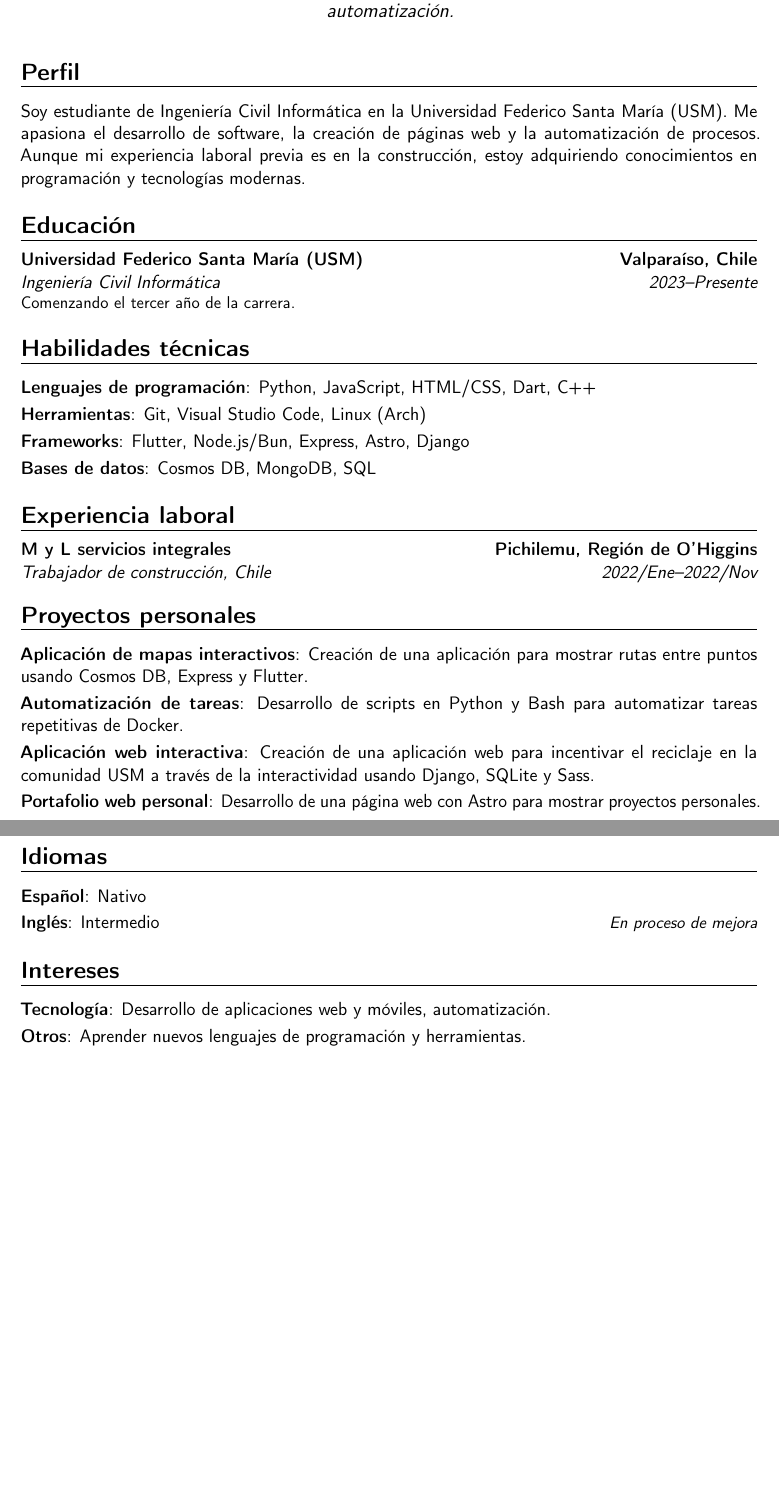
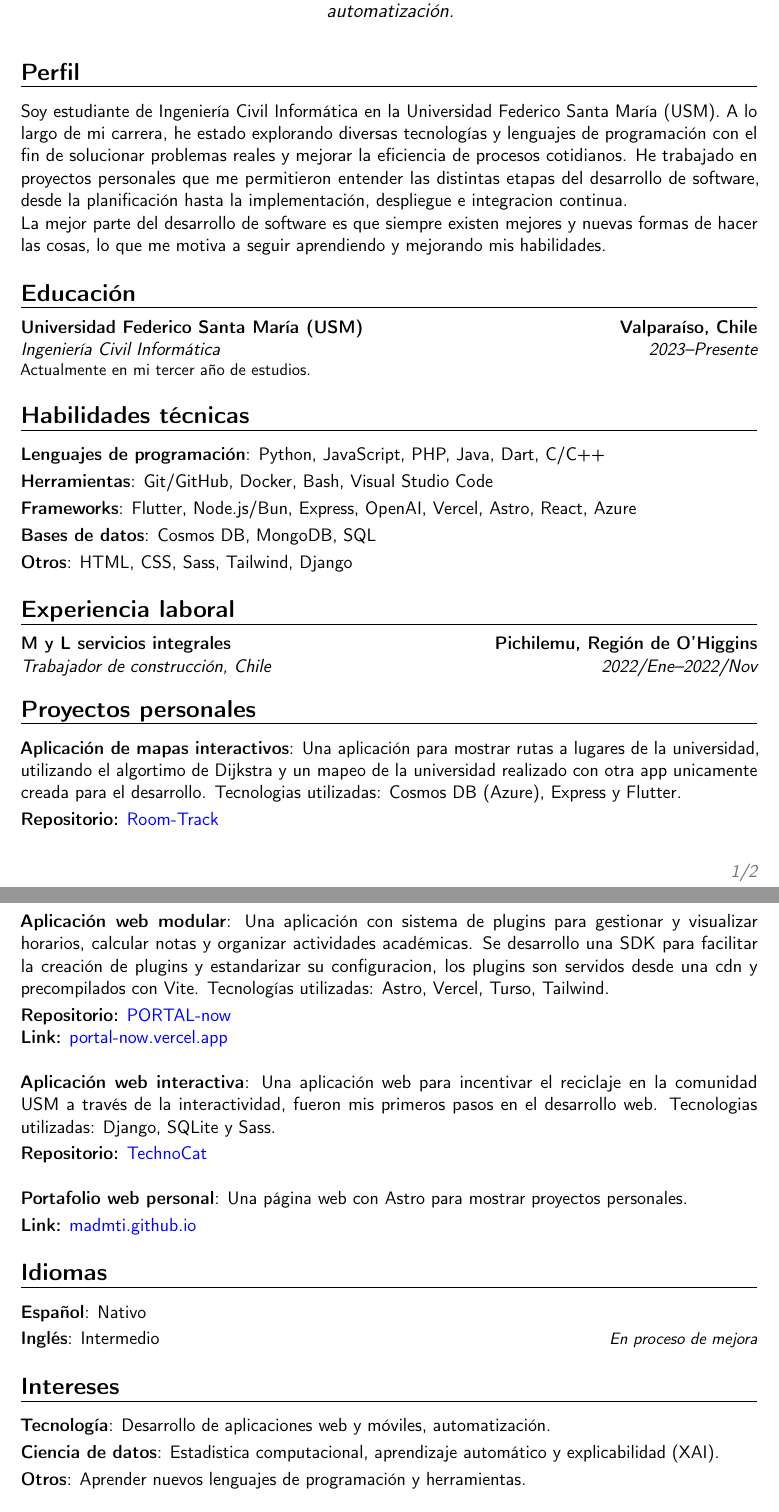
Before and after one commit to madmti/madmti, a LaTeX CV (CV/MatiasPeñaloza_CV.tex): two parts of pages 1 and 2 of 2, joined at a grey line, cut so that both start at the same text, the shorter picture padded with empty space. Compiled offline with pdfLaTeX.

Commit message:
updateded CV

```diff
--- a/CV/MatiasPeñaloza_CV.tex
+++ b/CV/MatiasPeñaloza_CV.tex
@@ -6,6 +6,7 @@
 
 % Configuración de la página
 \usepackage[scale=0.75]{geometry} % Tamaño de los márgenes
+\usepackage{color}
 
 % Información personal
 \name{Matias}{Peñaloza}
@@ -24,30 +25,47 @@
 \makecvtitle
 
 % Sección: Perfil
+%%% Hablar de mi experiancia con las tecnologias.
 \section{Perfil}
-Soy estudiante de Ingeniería Civil Informática en la Universidad Federico Santa María (USM). Me apasiona el desarrollo de software, la creación de páginas web y la automatización de procesos. Aunque mi experiencia laboral previa es en la construcción, estoy adquiriendo conocimientos en programación y tecnologías modernas.
+Soy estudiante de Ingeniería Civil Informática en la Universidad Federico Santa María (USM).
+A lo largo de mi carrera, he estado explorando diversas tecnologías y lenguajes de programación con el fin de solucionar problemas reales y mejorar la eficiencia de procesos cotidianos.
+He trabajado en proyectos personales que me permitieron entender las distintas etapas del desarrollo de software, desde la planificación hasta la implementación, despliegue e integracion continua.
+
+La mejor parte del desarrollo de software es que siempre existen mejores y nuevas formas de hacer las cosas, lo que me motiva a seguir aprendiendo y mejorando mis habilidades.
 
 % Sección: Educación
 \section{Educación}
-\cventry{2023--Presente}{Ingeniería Civil Informática}{Universidad Federico Santa María (USM)}{Valparaíso, Chile}{}{Comenzando el tercer año de la carrera.}
+\cventry{2023--Presente}{Ingeniería Civil Informática}{Universidad Federico Santa María (USM)}{Valparaíso, Chile}{}{Actualmente en mi tercer año de estudios.}
 
 % Sección: Habilidades técnicas
 \section{Habilidades técnicas}
-\cvitem{Lenguajes de programación}{Python, JavaScript, HTML/CSS, Dart, C++}
-\cvitem{Herramientas}{Git, Visual Studio Code, Linux (Arch)}
-\cvitem{Frameworks}{Flutter, Node.js/Bun, Express, Astro, Django}
+\cvitem{Lenguajes de programación}{Python, JavaScript, PHP, Java, Dart, C/C++}
+\cvitem{Herramientas}{Git/GitHub, Docker, Bash, Visual Studio Code}
+\cvitem{Frameworks}{Flutter, Node.js/Bun, Express, OpenAI, Vercel, Astro, React, Azure}
 \cvitem{Bases de datos}{Cosmos DB, MongoDB, SQL}
+\cvitem{Otros}{HTML, CSS, Sass, Tailwind, Django}
 
 % Sección: Experiencia laboral
 \section{Experiencia laboral}
 \cventry{2022/Ene--2022/Nov}{Trabajador de construcción}{M y L servicios integrales}{Pichilemu, Región de O'Higgins}{Chile}{}
 
 % Sección: Proyectos personales
+%%% Poner los link a los proyectos en GitHub o en la web.
+%%% Mas explicativo agregando quotes.
 \section{Proyectos personales}
-\cvitem{Aplicación de mapas interactivos}{Creación de una aplicación para mostrar rutas entre puntos usando Cosmos DB, Express y Flutter.}
-\cvitem{Automatización de tareas}{Desarrollo de scripts en Python y Bash para automatizar tareas repetitivas de Docker.}
-\cvitem{Aplicación web interactiva}{Creación de una aplicación web para incentivar el reciclaje en la comunidad USM a través de la interactividad usando Django, SQLite y Sass.}
-\cvitem{Portafolio web personal}{Desarrollo de una página web con Astro para mostrar proyectos personales.}
+\cvitem{Aplicación de mapas interactivos}{Una aplicación para mostrar rutas a lugares de la universidad, utilizando el algortimo de Dijkstra y un mapeo de la universidad realizado con otra app unicamente creada para el desarrollo. Tecnologias utilizadas: Cosmos DB (Azure), Express y Flutter.}
+\textbf{Repositorio:} \href{https://github.com/Room-Track}{\textcolor{blue}{Room-Track}}
+\\\\
+\cvitem{Aplicación web modular}{Una aplicación con sistema de plugins para gestionar y visualizar horarios, calcular notas y organizar actividades académicas. Se desarrollo una SDK para facilitar la creación de plugins y estandarizar su configuracion, los plugins son servidos desde una cdn y precompilados con Vite. Tecnologías utilizadas: Astro, Vercel, Turso, Tailwind.}
+\textbf{Repositorio:} \href{https://github.com/madmti/Portal-now}{\textcolor{blue}{PORTAL-now}}
+
+\textbf{Link:} \href{https://portal-now.vercel.app/}{\textcolor{blue}{portal-now.vercel.app}}
+\\\\
+\cvitem{Aplicación web interactiva}{Una aplicación web para incentivar el reciclaje en la comunidad USM a través de la interactividad, fueron mis primeros pasos en el desarrollo web. Tecnologias utilizadas: Django, SQLite y Sass.} % Django, SQLite y Sass.
+\textbf{Repositorio:} \href{https://github.com/madmti/TechnoCat}{\textcolor{blue}{TechnoCat}}
+\\\\
+\cvitem{Portafolio web personal}{Una página web con Astro para mostrar proyectos personales.}
+\textbf{Link:} \href{https://madmti.github.io/}{\textcolor{blue}{madmti.github.io}}
 
 % Sección: Idiomas
 \section{Idiomas}
@@ -57,5 +75,6 @@ Soy estudiante de Ingeniería Civil Informática en la Universidad Federico Sant
 % Sección: Intereses
 \section{Intereses}
 \cvitem{Tecnología}{Desarrollo de aplicaciones web y móviles, automatización.}
+\cvitem{Ciencia de datos}{Estadistica computacional, aprendizaje automático y explicabilidad (XAI).}
 \cvitem{Otros}{Aprender nuevos lenguajes de programación y herramientas.}
 
```
Also changed, not shown: CV/MatiasPeñaloza_CV.pdf, CV/MatiasPeñaloza_CV.tex (9 more changed lines), 1 other file.
